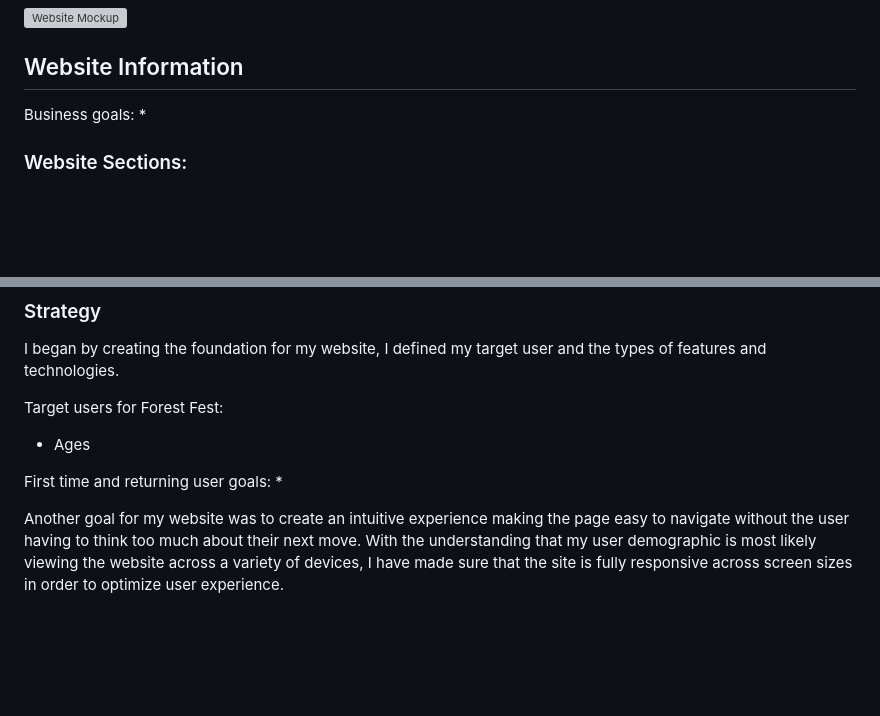
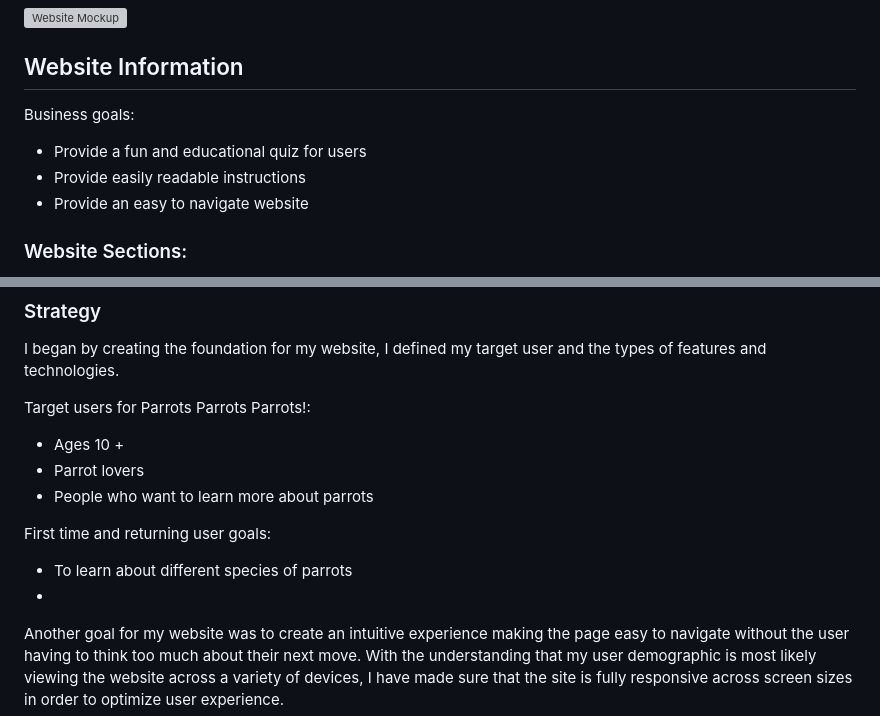
Before and after one commit to lrchnnng/parrot-quiz, a Markdown page: README.md, 2 parts joined by grey strips. Drawn GitHub-style; blank space fills up the shorter version; grey boxes are pictures that could not be loaded.

Commit message:
added user and business goals to README.md

```diff
--- a/README.md
+++ b/README.md
@@ -22,7 +22,9 @@
 
 ## Website Information
 Business goals:
-*
+* Provide a fun and educational quiz for users
+* Provide easily readable instructions
+* Provide an easy to navigate website
 
 ### Website Sections:
 1. Home/Landing Page
@@ -38,10 +40,13 @@ Whilst designing and creating this website I have taken into account the five pl
 ### Strategy
 I began by creating the foundation for my website, I defined my target user and the types of features and technologies.
 
-Target users for Forest Fest:
-* Ages
+Target users for Parrots Parrots Parrots!:
+* Ages 10 +
+* Parrot lovers
+* People who want to learn more about parrots
 
 First time and returning user goals:
+* To learn about different species of parrots
 *
 
 Another goal for my website was to create an intuitive experience making the page easy to navigate without the user having to think too much about their next move. With the understanding that my user demographic is most likely viewing the website across a variety of devices, I have made sure that the site is fully responsive across screen sizes in order to optimize user experience.
```
Also changed, not shown: other parts of README.md (+2 -0 lines), assets/images/main-img/parrot-1.jpg (added), assets/images/readme-img/index-wireframe.png (renamed from assets/images/index-wireframe.png), 7 other files.
